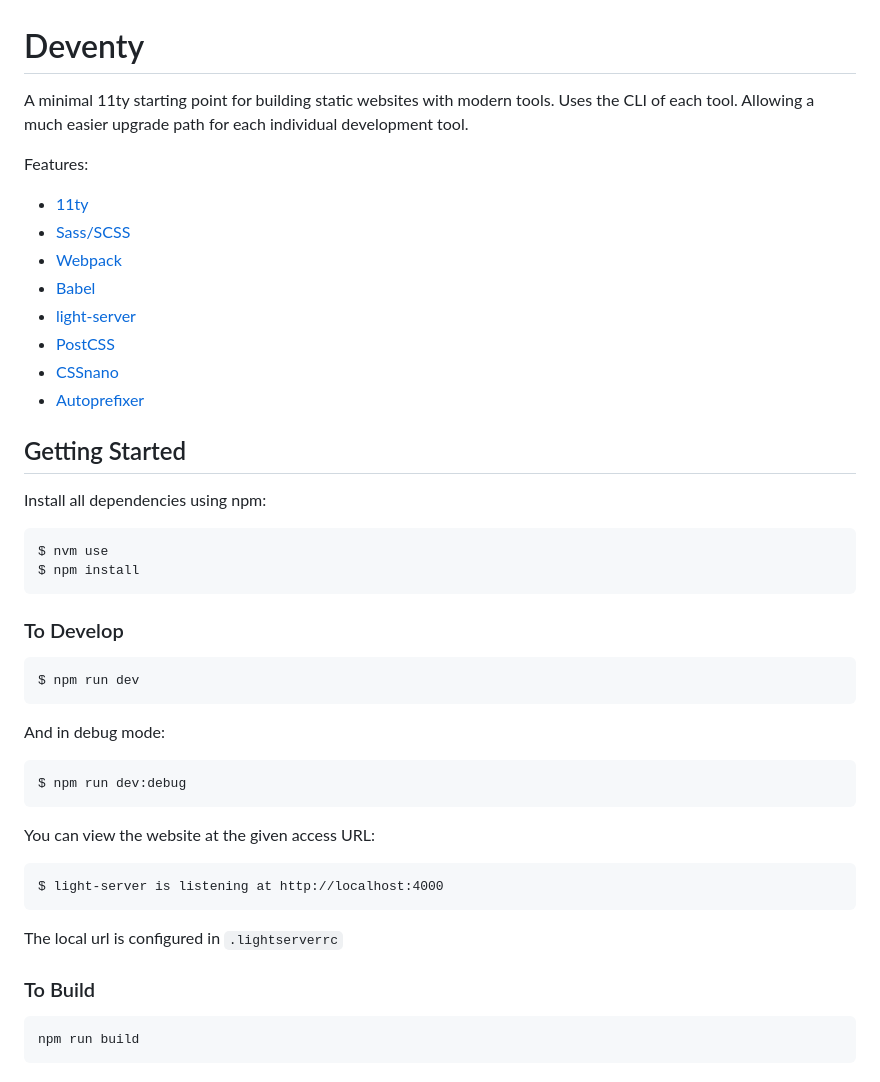
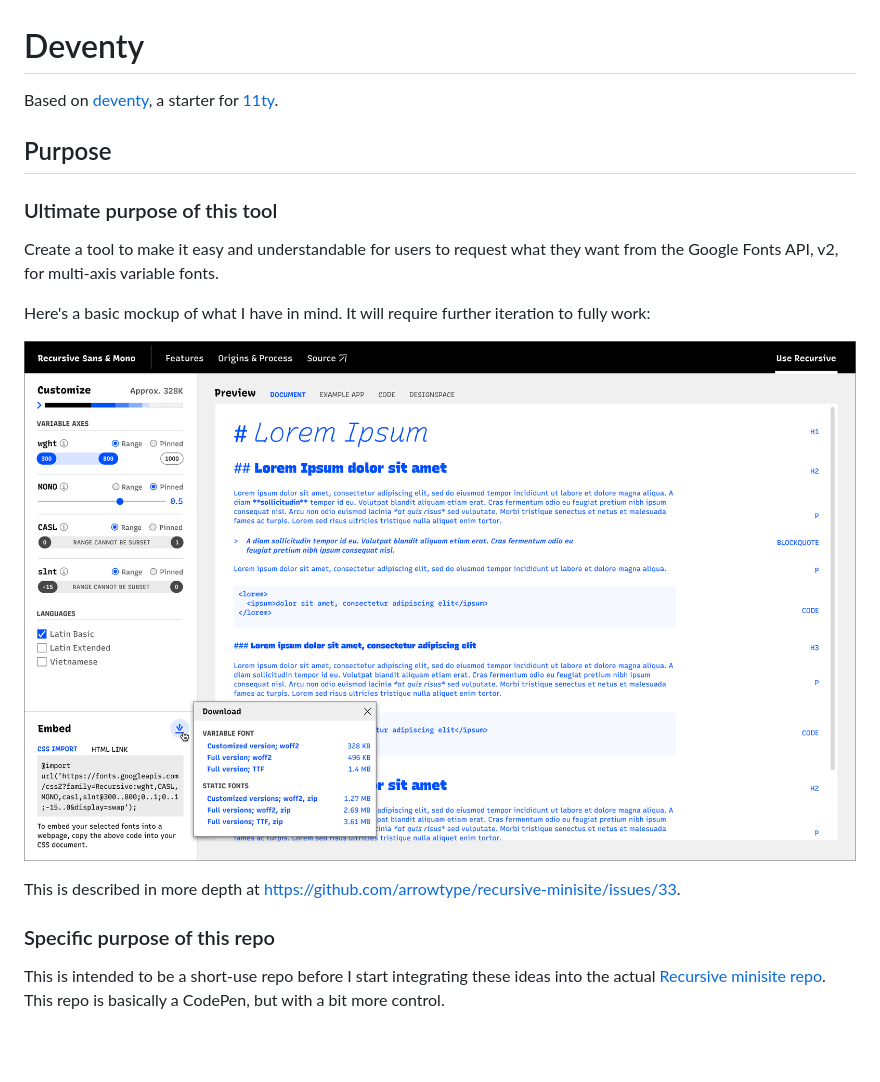
Before and after one commit to arrowtype/gf-url-api-configurator, a Markdown page: README.md, the part around the change. Drawn GitHub-style; pictures changed too: readme-mockup.png (added); blank space fills up the shorter version.

Commit message:
update readme to describe the project

````diff
--- a/README.md
+++ b/README.md
@@ -1,46 +1,19 @@
 # Deventy
 
-A minimal 11ty starting point for building static websites with modern tools. Uses the CLI of each tool. Allowing a much easier upgrade path for each individual development tool.
+Based on [deventy](https://github.com/ianrose/deventy), a starter for [11ty](https://www.11ty.io/).
 
-Features:
-- [11ty](https://www.11ty.io/)
-- [Sass/SCSS](https://github.com/sass/node-sass)
-- [Webpack](https://webpack.js.org/)
-- [Babel](https://babeljs.io/)
-- [light-server](https://github.com/txchen/light-server)
-- [PostCSS](https://postcss.org/)
-- [CSSnano](https://cssnano.co/)
-- [Autoprefixer](https://github.com/postcss/autoprefixer)
+## Purpose
 
-## Getting Started
+### Ultimate purpose of this tool
 
-Install all dependencies using npm:
+Create a tool to make it easy and understandable for users to request what they want from the Google Fonts API, v2, for multi-axis variable fonts.
 
-```
-$ nvm use
-$ npm install
-```
+Here's a basic mockup of what I have in mind. It will require further iteration to fully work:
 
-### To Develop
+![Mockup of overall vision](readme-mockup.png)
 
-```
-$ npm run dev
-```
- And in debug mode:
+This is described in more depth at https://github.com/arrowtype/recursive-minisite/issues/33.
 
-```
-$ npm run dev:debug
-```
+### Specific purpose of this repo
 
-You can view the website at the given access URL:
-```
-$ light-server is listening at http://localhost:4000
-```
-
-The local url is configured in `.lightserverrc`
-
-### To Build
-
-```
-npm run build
-```
+This is intended to be a short-use repo before I start integrating these ideas into the actual [Recursive minisite repo](https://github.com/arrowtype/recursive-minisite). This repo is basically a CodePen, but with a bit more control.
````
